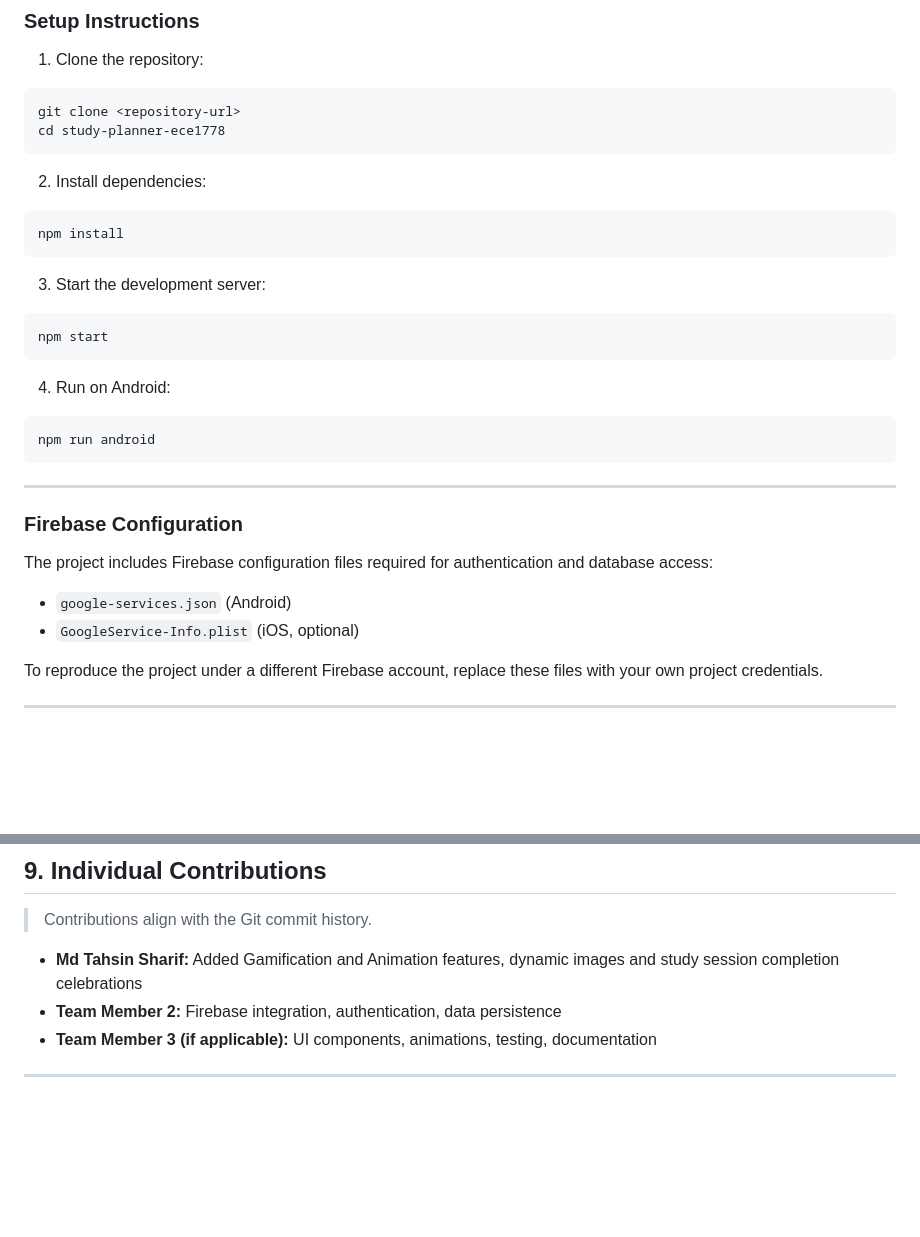
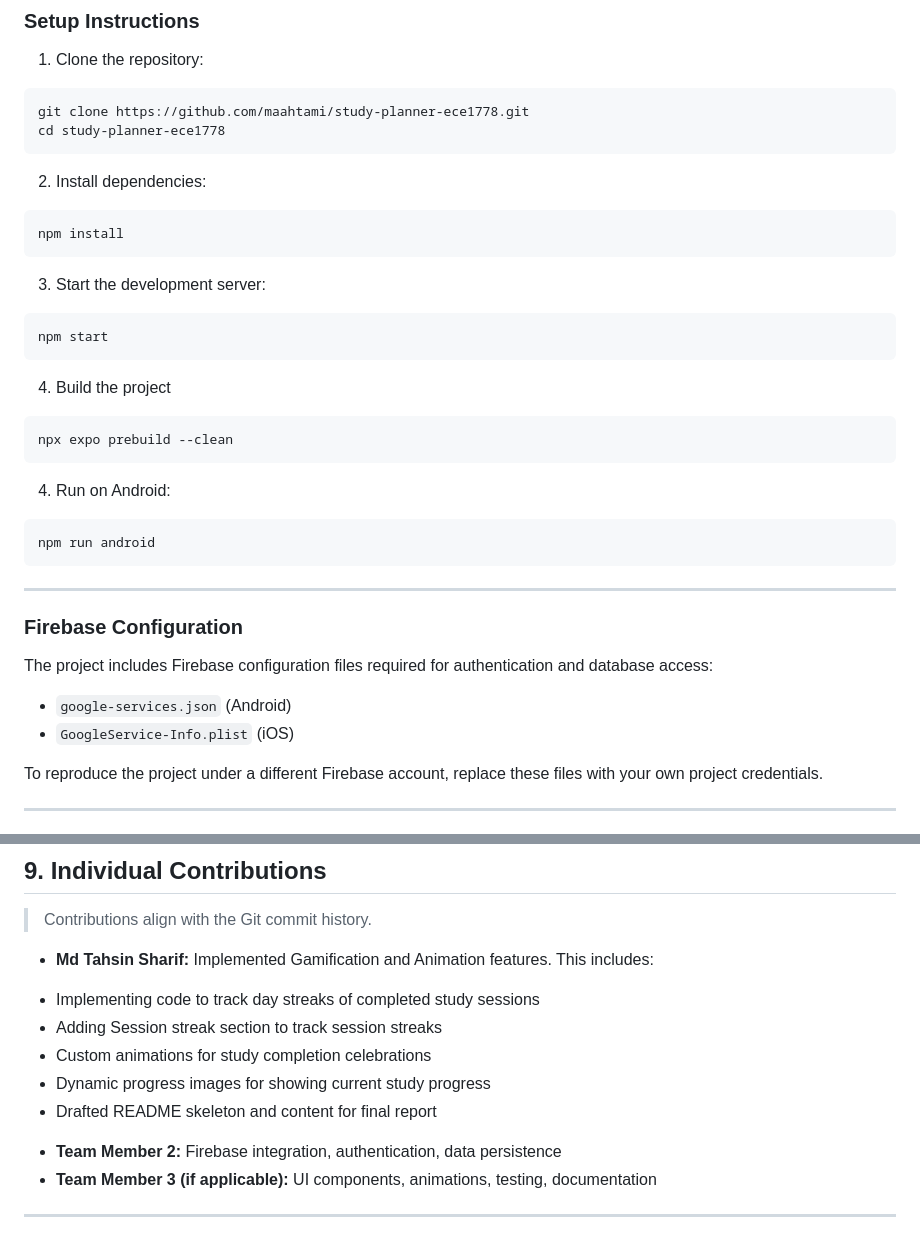
Before and after one commit to maahtami/study-planner-ece1778, a Markdown page: README.md, 2 parts joined by grey strips. Rendered like a GitHub page; blank space fills up the shorter version.

Commit message:
add github url and prebuild

````diff
--- a/README.md
+++ b/README.md
@@ -156,7 +156,7 @@ npm install -g expo-cli
 1. Clone the repository:
 
 ```bash
-git clone <repository-url>
+git clone https://github.com/maahtami/study-planner-ece1778.git
 cd study-planner-ece1778
 ```
 
@@ -172,6 +172,12 @@ npm install
 npm start
 ```
 
+4. Build the project
+
+```bash
+npx expo prebuild --clean
+```
+
 4. Run on Android:
 
 ```bash
@@ -185,7 +191,7 @@ npm run android
 The project includes Firebase configuration files required for authentication and database access:
 
 * `google-services.json` (Android)
-* `GoogleService-Info.plist` (iOS, optional)
+* `GoogleService-Info.plist` (iOS)
 
 To reproduce the project under a different Firebase account, replace these files with your own project credentials.
 
@@ -212,7 +218,12 @@ The Android build was tested on a physical Android device/emulator.
 
 > Contributions align with the Git commit history.
 
-* **Md Tahsin Sharif:** Added Gamification and Animation features, dynamic images and study session completion celebrations
+* **Md Tahsin Sharif:** Implemented Gamification and Animation features. This includes:
+- Implementing code to track day streaks of completed study sessions
+- Adding Session streak section to track session streaks
+- Custom animations for study completion celebrations
+- Dynamic progress images for showing current study progress
+- Drafted README skeleton and content for final report
 * **Team Member 2:** Firebase integration, authentication, data persistence
 * **Team Member 3 (if applicable):** UI components, animations, testing, documentation
 
````
